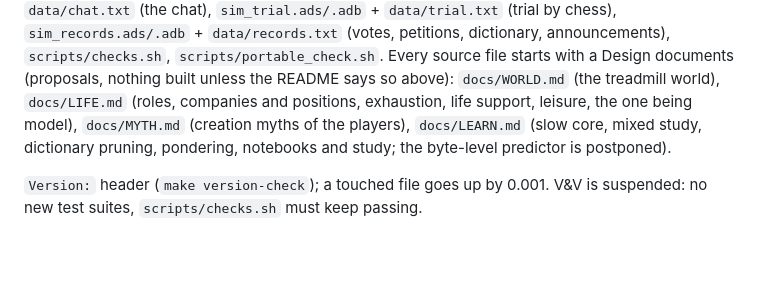
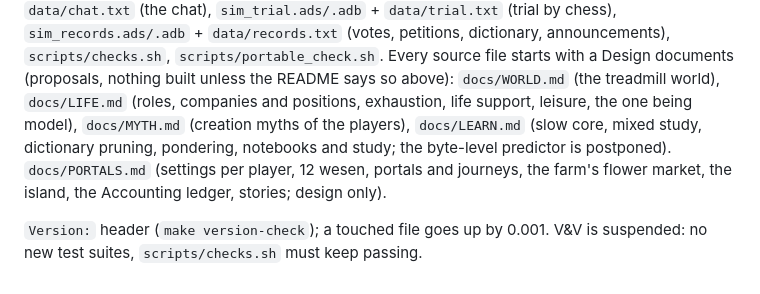
Before and after one commit to RobertBoettcherSF/Diary-Sim, a Markdown page: README.md, the part around the change. GitHub-like rendering; blank space fills up the shorter version.

Commit message:
docs/PORTALS.md (design only): settings per player, 12 wesen, portals and journeys, farm flower market, island, Accounting ledger, stories, glossary; open questions

```diff
--- a/README.md
+++ b/README.md
@@ -1325,6 +1325,7 @@ line parsing, data-file helpers), `data/words.txt`, `data/topics.txt` (petition
 Design documents (proposals, nothing built unless the README says so above): `docs/WORLD.md` (the treadmill world), `docs/LIFE.md` (roles,
 companies and positions, exhaustion, life support, leisure, the one being model), `docs/MYTH.md` (creation myths of the players),
 `docs/LEARN.md` (slow core, mixed study, dictionary pruning, pondering, notebooks and study; the byte-level predictor is postponed).
+`docs/PORTALS.md` (settings per player, 12 wesen, portals and journeys, the farm's flower market, the island, the Accounting ledger, stories; design only).
 
 `Version:` header (`make version-check`); a touched file goes up by 0.001. V&V is
 suspended: no new test suites, `scripts/checks.sh` must keep passing.
```
Also changed, not shown: docs/PORTALS.md (added, +233 -0 lines).
